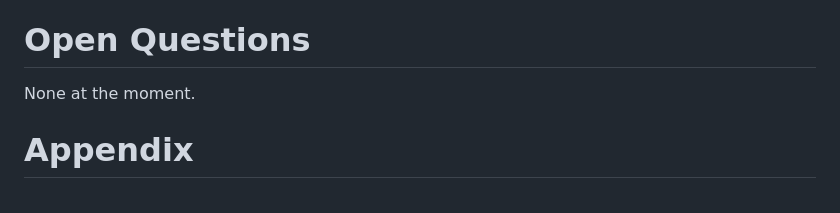
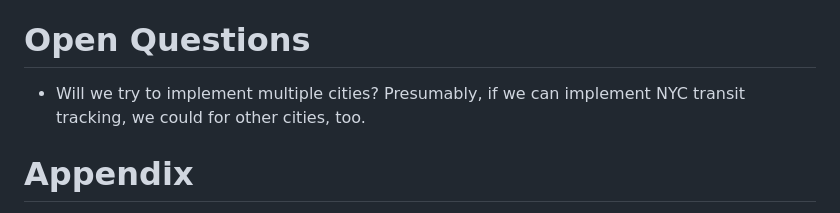
Before and after one commit to dlee08/SARDines-szhang60stuy-araf215-rohansen08-dlee08, a Markdown page: design_tmplt.md, the part around one of its changes. GitHub-like rendering.

```diff
--- a/design_tmplt.md
+++ b/design_tmplt.md
@@ -139,7 +138,7 @@ Project is considered complete when all of the following are true:
 1.
 
 # Open Questions
-None at the moment.
+- Will we try to implement multiple cities? Presumably, if we can implement NYC transit tracking, we could for other cities, too.
 
 # Appendix
 None at the moment.
```
Also changed, not shown: other parts of design_tmplt.md (+0 -1 lines).
